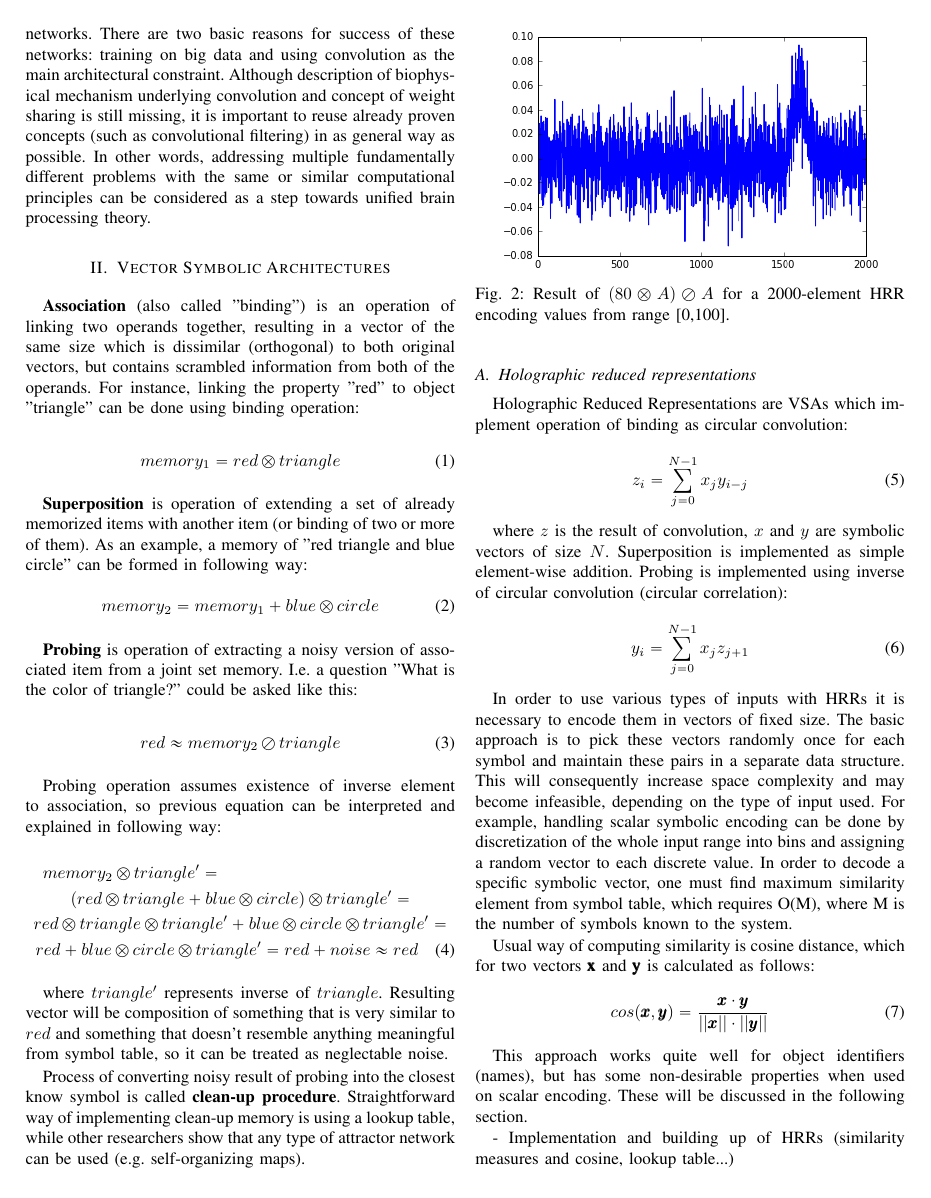
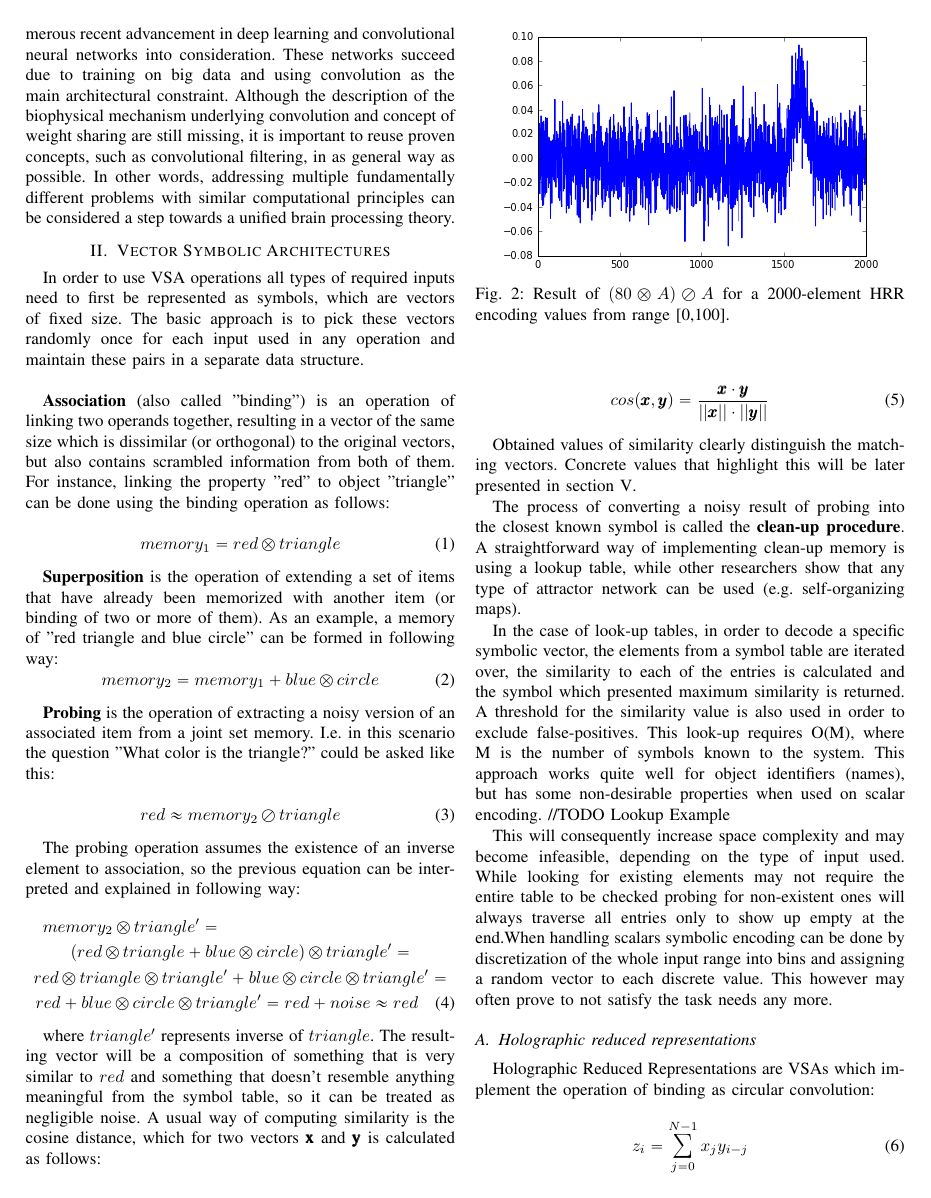
Before and after one commit to HBPNeurorobotics/holographic, a LaTeX paper (papers/hrr-paper/paper.tex): page 2 of 6. Compiled offline with pdfLaTeX; a missing font is replaced by an installed copy or a similar font; a LaTeX package or settings file that is missing is left out.

Commit message:
Rewrote, corrected and rearranged Abstract, Introduction and sections I and II

```diff
--- a/papers/hrr-paper/paper.tex
+++ b/papers/hrr-paper/paper.tex
@@ -455,31 +453,36 @@ This successful model of forgetting is one of the reasons our work is centered a
-This is appealing if we take into consideration numerous recent advancement in deep learning and convolutional neural networks.
-There are two basic reasons for success of these networks: training on big data and using convolution as the main architectural constraint.
-Although description of biophysical mechanism underlying convolution and concept of weight sharing is still missing, it is important to reuse already proven concepts (such as convolutional filtering) in as general way as possible.
-In other words, addressing multiple fundamentally different problems with the same or similar computational principles can be considered as a step towards unified brain processing theory.
+	This successful model of forgetting is one of the reasons our work is centred around HRRs. Another reason is the fact that HRRs are the only VSAs up to date operating on convolution operations in their core.
+This is appealing if we take the numerous recent advancement in deep learning and convolutional neural networks into consideration.
+These networks succeed due to training on big data and using convolution as the main architectural constraint.
+Although the description of the biophysical mechanism underlying convolution and concept of weight sharing are still missing, it is important to reuse proven concepts, such as convolutional filtering, in as general way as possible.
+In other words, addressing multiple fundamentally different problems with similar computational principles can be considered a step towards a unified brain processing theory.
 
 	\section{Vector Symbolic Architectures}
 
-	\textbf{Association} (also called "binding") is an operation of linking two operands together, resulting in a vector of the same size which is dissimilar (orthogonal) to both original vectors, but contains scrambled information from both of the operands.
-For instance, linking the property "red" to object "triangle" can be done using binding operation:
+In order to use VSA operations all types of required inputs need to first be represented as symbols, which are vectors of fixed size. The basic approach is to pick these vectors randomly once for each input used in any operation and maintain these pairs in a separate data structure.
+	\\
+
+	\textbf{Association} (also called "binding") is an operation of linking two operands together, resulting in a vector of the same size which is dissimilar (or orthogonal) to the original vectors, but also contains scrambled information from both of them.
+For instance, linking the property "red" to object "triangle" can be done using the binding operation as follows:
 
 	\begin{equation}
 	memory_1 = red \otimes triangle
 	\end{equation}
 
-	\textbf{Superposition} is operation of extending a set of already memorized items with another item (or binding of two or more of them).
+	\textbf{Superposition} is the operation of extending a set of items that have already been memorized with another item (or binding of two or more of them).
 As an example, a memory of "red triangle and blue circle" can be formed in following way:
 	\begin{equation}
 	memory_2 = memory_1 + blue \otimes circle
 	\end{equation}
 
-	\textbf{Probing} is operation of extracting a noisy version of associated item from a joint set memory.
-I.e. a question "What is the color of triangle?" could be asked like this:
+	\textbf{Probing} is the operation of extracting a noisy version of an associated item from a joint set memory.
+I.e. in this scenario the question "What color is the triangle?" could be asked like this:
 
 	\begin{equation}
 	red \approx memory_2 \oslash triangle
 	\end{equation}
 
-	Probing operation assumes existence of inverse element to association, so previous equation can be interpreted and explained in following way:
+
+	The probing operation assumes the existence of an inverse element to association, so the previous equation can be interpreted and explained in following way:
 	\begin{multline}
 	memory_2 \otimes triangle'=\\
 	(red \otimes triangle + blue \otimes circle) \otimes triangle'=\\
@@ -489,7 +492,12 @@ I.e. a question "What is the color of triangle?" could be asked like this:
 	\end{multline}
 
 	where $triangle'$ represents inverse of $triangle$.
-Resulting vector will be composition of something that is very similar to $red$ and something that doesn't resemble anything meaningful from symbol table, so it can be treated as neglectable noise.
+The resulting vector will be a composition of something that is very similar to $red$ and something that doesn't resemble anything meaningful from the symbol table, so it can be treated as negligible noise.	A usual way of computing similarity is the cosine distance, which for two vectors \pmb x and \pmb y is calculated as follows:
+
+	\begin{equation}
+cos(\pmb x, \pmb y) = \frac {\pmb x \cdot \pmb y}{||\pmb x|| \cdot ||\pmb y||}
+	\end{equation}
+
 
 	\begin{figure}
 		\center
@@ -497,37 +505,32 @@ Resulting vector will be composition of something that is very similar to $red$
 		\caption{Result of $(80 \otimes A) \oslash A$ for a 2000-element HRR encoding values from range [0,100].}
 	\end{figure}
 
-	Process of converting noisy result of probing into the closest know symbol is called \textbf{clean-up procedure}.
-Straightforward way of implementing clean-up memory is using a lookup table, while other researchers show that any type of attractor network can be used (e.g. self-organizing maps).
+	Obtained values of similarity clearly distinguish the matching vectors. Concrete values that highlight this will be later presented in section \ref{sec:experiments}.
+
+	The process of converting a noisy result of probing into the closest known symbol is called the \textbf{clean-up procedure}.
+A straightforward way of implementing clean-up memory is using a lookup table, while other researchers show that any type of attractor network can be used (e.g. self-organizing maps).
+
+	In the case of look-up tables, in order to decode a specific symbolic vector, the elements from a symbol table are iterated over, the similarity to each of the entries is calculated and the symbol which presented maximum similarity is returned. A threshold for the similarity value is also used in order to exclude false-positives. This look-up requires O(M), where M is the number of symbols known to the system. This approach works quite well for object identifiers (names), but has some non-desirable properties when used on scalar encoding.
+	//TODO Lookup Example
+
+	This will consequently increase space complexity and may become infeasible, depending on the type of input used. While looking for existing elements may not require the entire table to be checked probing for non-existent ones will always traverse all entries only to show up empty at the end.When handling scalars symbolic encoding can be done by discretization of the whole input range into bins and assigning a random vector to each discrete value. This however may often prove to not satisfy the task needs any more.
 
 	\subsection{Holographic reduced representations}
 	\label{sec:hrr}
 
-	Holographic Reduced Representations are VSAs which implement operation of binding as circular convolution:
+	Holographic Reduced Representations are VSAs which implement the operation of binding as circular convolution:
 
 	\begin{equation}
 	z_i=\sum_{j=0}^{N-1}{x_jy_{i-j}}
 	\end{equation}
 
-	where $z$ is the result of convolution, $x$ and $y$ are symbolic vectors of size $N$.
-Superposition is implemented as simple element-wise addition.
+	where $z$ is the result of convolution, and $x$ and $y$ are symbolic vectors of size $N$.
+Superposition is implemented as a simple element-wise vector addition.
 Probing is implemented using inverse of circular convolution (circular correlation):
 
 	\begin{equation}
 	y_i=\sum_{j=0}^{N-1}{x_jz_{j+1}}
 	\end{equation}
-
-	In order to use various types of inputs with HRRs it is necessary to encode them in vectors of fixed size.
-	The basic approach is to pick these vectors randomly once for each symbol and maintain these pairs in a separate data structure.
-	This will consequently increase space complexity and may become infeasible, depending on the type of input used. For example, handling scalar symbolic encoding can be done by discretization of the whole input range into bins and assigning a random vector to each discrete value. In order to decode a specific symbolic vector, one must find maximum similarity element from symbol table, which requires O(M), where M is the number of symbols known to the system.
-
-	Usual way of computing similarity is cosine distance, which for two vectors \pmb x and \pmb y is calculated as follows:
-
-	\begin{equation}
-cos(\pmb x, \pmb y) = \frac {\pmb x \cdot \pmb y}{||\pmb x|| \cdot ||\pmb y||}
-	\end{equation}
-
-	This approach works quite well for object identifiers (names), but has some non-desirable properties when used on scalar encoding. These will be discussed in the following section.
 
 	- Implementation and building up of HRRs (similarity measures and cosine, lookup table...)
 
```
Also changed, not shown: papers/hrr-paper/paper.tex (30 more changed lines).
